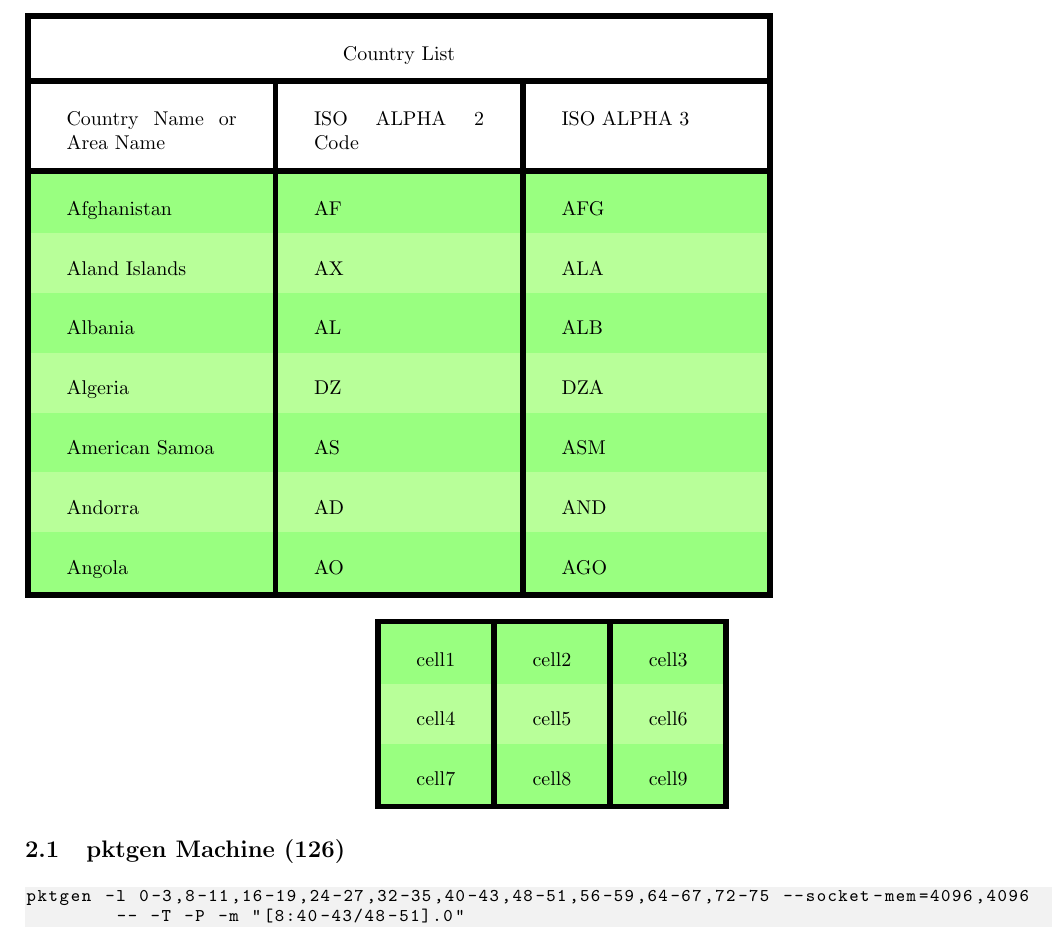
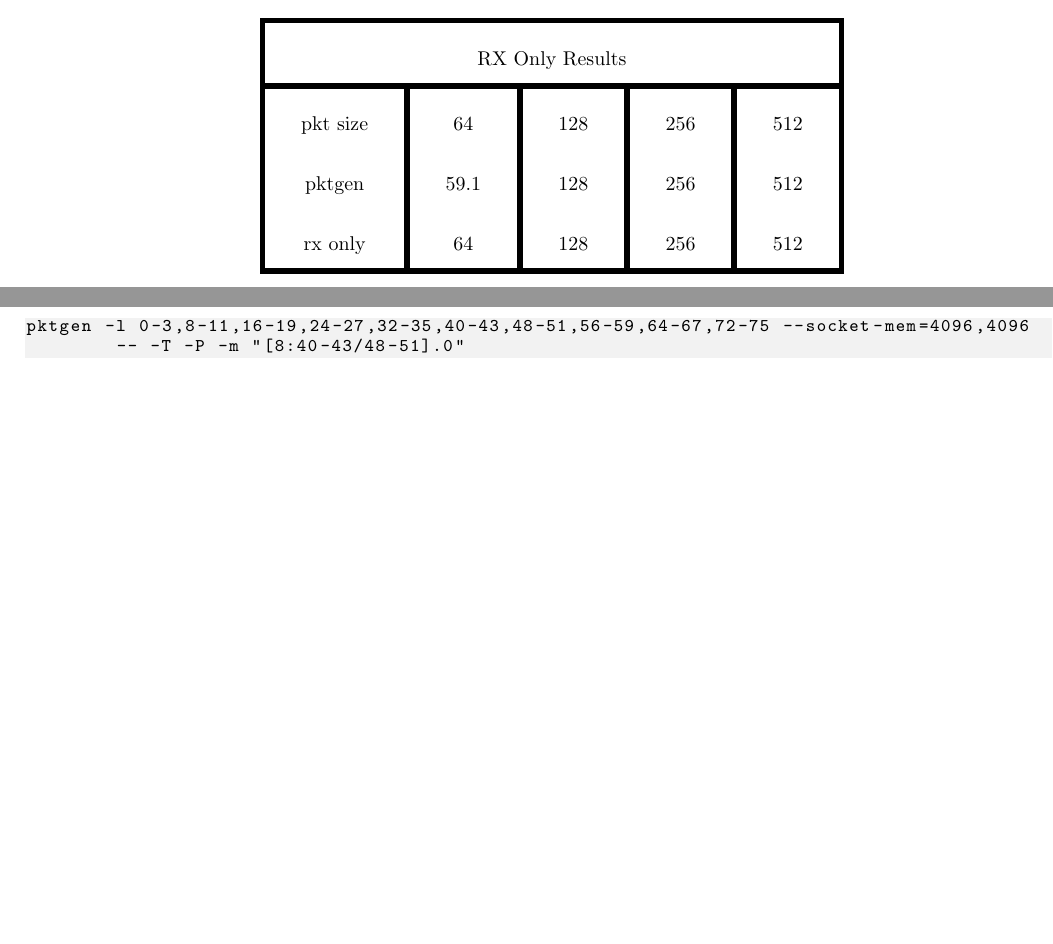
Before and after one commit to mtarsel/ppc-dpdk-performance, a LaTeX document (performance-tests.tex): part of page 5 of 9 before the commit and two parts of pages 4 and 5 of 9 after it, the two joined at a grey line, cut at the place of the change, the shorter picture padded with empty space. Compiled offline with pdfLaTeX.

Commit message:
Table Added
no colors, simple title and centered

```diff
--- a/performance-tests.tex
+++ b/performance-tests.tex
@@ -112,29 +112,16 @@ Any refernce to another section will be a clickable link to that section.
 \hbox{\includegraphics[scale=0.6]{rx-only} }
 \end{figure}
 
-\rowcolors{3}{green!80!yellow!50}{green!70!yellow!40}
-\begin{tabular}{ |p{3cm}|p{3cm}|p{3cm}|  }
-\hline
-\multicolumn{3}{|c|}{Country List} \\
-\hline
-Country Name     or Area Name& ISO ALPHA 2 Code &ISO ALPHA 3 \\
-\hline
-Afghanistan & AF &AFG \\
-Aland Islands & AX   & ALA \\
-Albania &AL & ALB \\
-Algeria    &DZ & DZA \\
-American Samoa & AS & ASM \\
-Andorra & AD & AND   \\
-Angola & AO & AGO \\
-\hline
-\end{tabular}
+
 
 \begin{center}
-\begin{tabular}{ |c|c|c| }
+\begin{tabular}{ |c|c|c|c|c| }
+\hline
+\multicolumn{5}{|c|}{RX Only Results} \\
  \hline
- cell1 & cell2 & cell3 \\
- cell4 & cell5 & cell6 \\
- cell7 & cell8 & cell9 \\
+ pkt size  & 64 & 128 & 256 & 512 \\
+ pktgen & 59.1 & 128 & 256 & 512  \\
+ rx only & 64 & 128 & 256 & 512 \\
  \hline
 \end{tabular}
 \end{center}
```
